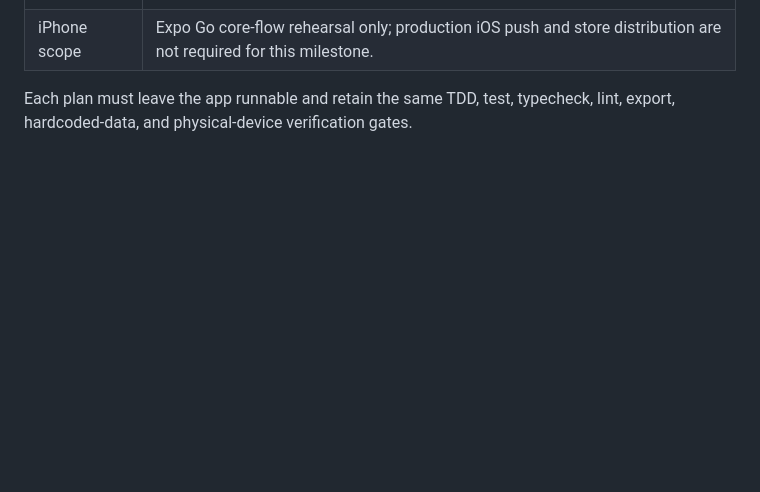
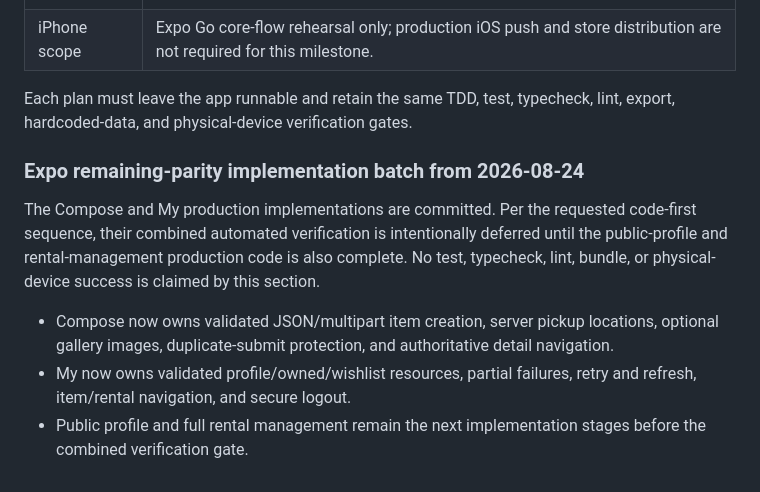
Before and after one commit to Kaifeel/SAVE, a Markdown page: docs/mobile-ui-parity.md, the part around one of its changes. Rendered like a GitHub page; blank space fills up the shorter version.

Commit message:
docs: record Expo my page implementation

```diff
--- a/docs/mobile-ui-parity.md
+++ b/docs/mobile-ui-parity.md
@@ -102,3 +102,19 @@ Create separate plans for:
 | iPhone scope | Expo Go core-flow rehearsal only; production iOS push and store distribution are not required for this milestone. |
 
 Each plan must leave the app runnable and retain the same TDD, test, typecheck, lint, export, hardcoded-data, and physical-device verification gates.
+
+### Expo remaining-parity implementation batch from 2026-08-24
+
+The Compose and My production implementations are committed. Per the requested
+code-first sequence, their combined automated verification is intentionally
+deferred until the public-profile and rental-management production code is also
+complete. No test, typecheck, lint, bundle, or physical-device success is
+claimed by this section.
+
+- Compose now owns validated JSON/multipart item creation, server pickup
+  locations, optional gallery images, duplicate-submit protection, and
+  authoritative detail navigation.
+- My now owns validated profile/owned/wishlist resources, partial failures,
+  retry and refresh, item/rental navigation, and secure logout.
+- Public profile and full rental management remain the next implementation
+  stages before the combined verification gate.
```
Also changed, not shown: other parts of docs/mobile-ui-parity.md (+2 -2 lines).
